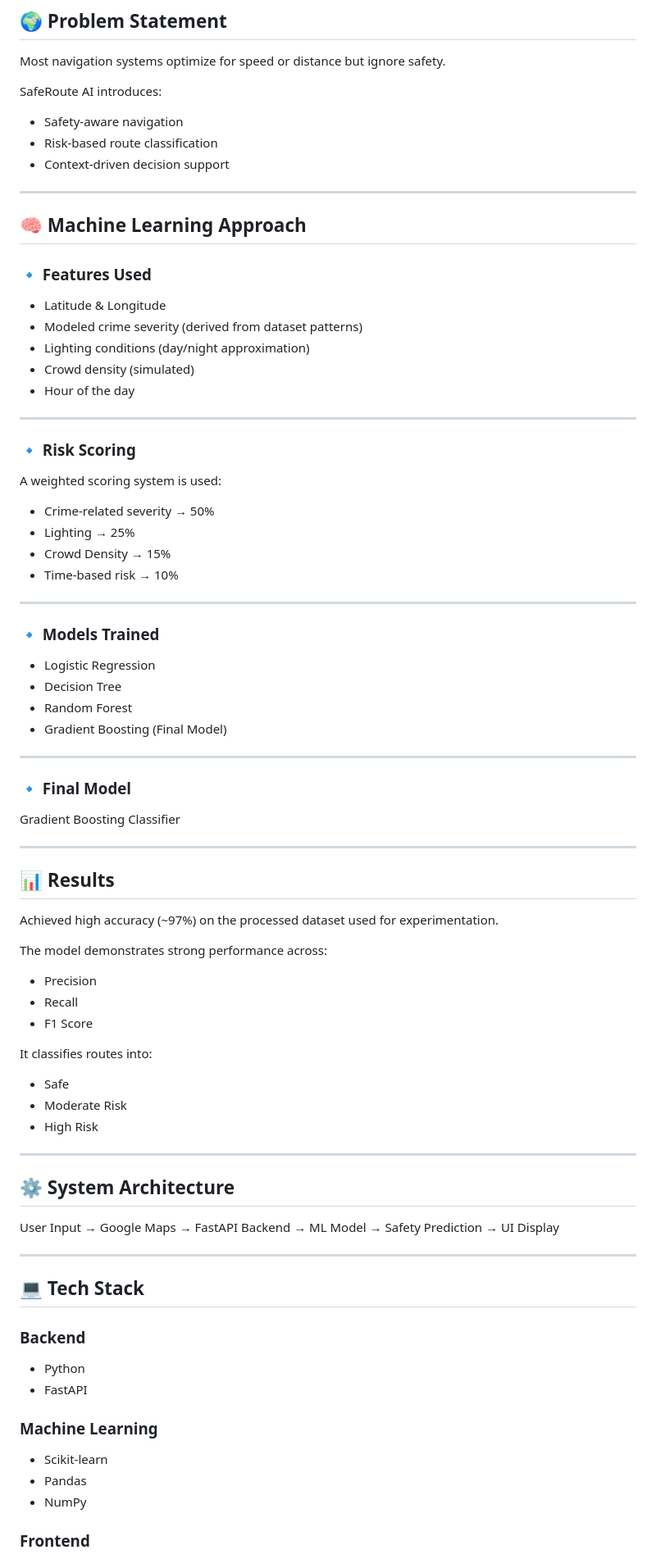
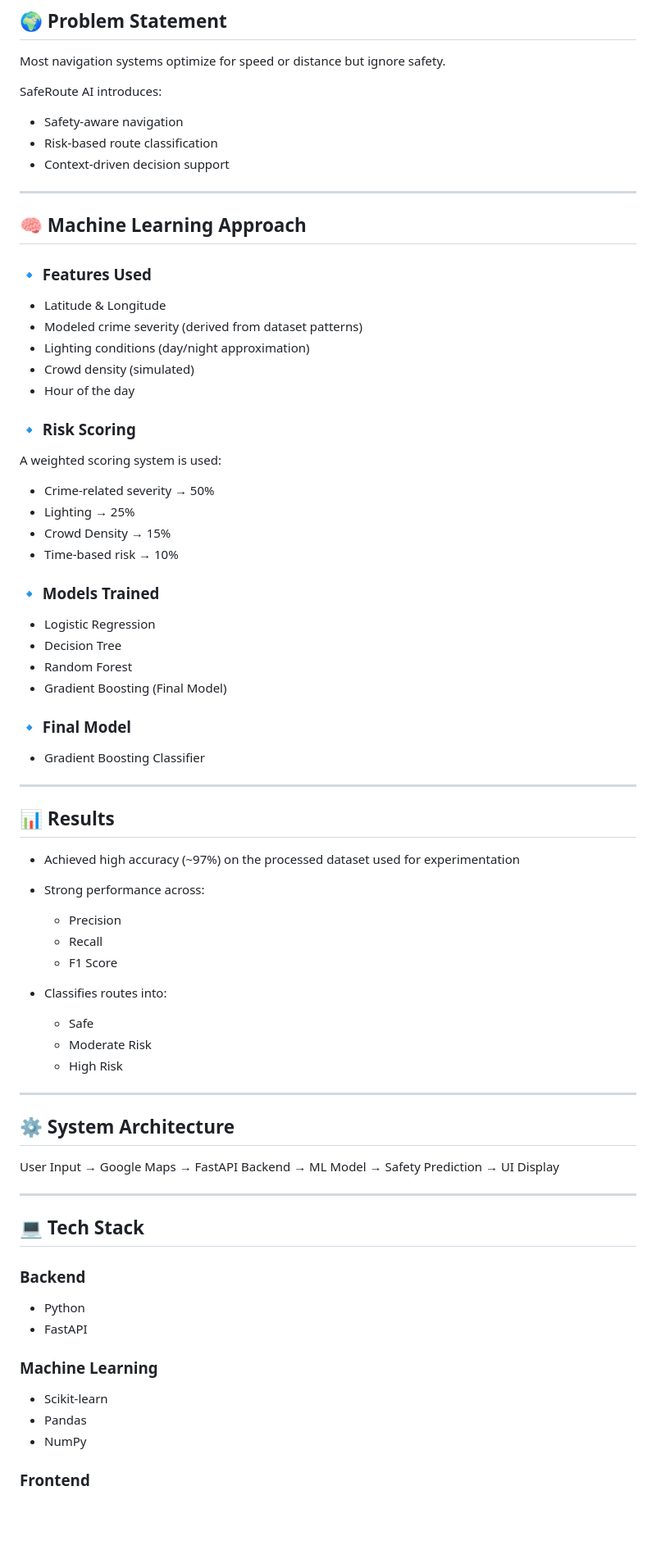
Before and after one commit to Riddhi-Pundhir/Safe-Route-ML, a Markdown page: README.md, the part around one of its changes. Shown at 82% size. GitHub-like rendering; blank space fills up the shorter version.

Commit message:
Improve README documentation

```diff
--- a/README.md
+++ b/README.md
@@ -9,66 +9,51 @@ SafeRoute AI is a machine learning-based prototype system that predicts the safe
 Most navigation systems optimize for speed or distance but ignore safety.
 
 SafeRoute AI introduces:
-
-* Safety-aware navigation
-* Risk-based route classification
-* Context-driven decision support
+- Safety-aware navigation
+- Risk-based route classification
+- Context-driven decision support
 
 ---
 
 ## 🧠 Machine Learning Approach
 
 ### 🔹 Features Used
-
-* Latitude & Longitude
-* Modeled crime severity (derived from dataset patterns)
-* Lighting conditions (day/night approximation)
-* Crowd density (simulated)
-* Hour of the day
-
----
+- Latitude & Longitude
+- Modeled crime severity (derived from dataset patterns)
+- Lighting conditions (day/night approximation)
+- Crowd density (simulated)
+- Hour of the day
 
 ### 🔹 Risk Scoring
-
 A weighted scoring system is used:
-
-* Crime-related severity → 50%
-* Lighting → 25%
-* Crowd Density → 15%
-* Time-based risk → 10%
-
----
+- Crime-related severity → 50%
+- Lighting → 25%
+- Crowd Density → 15%
+- Time-based risk → 10%
 
 ### 🔹 Models Trained
-
-* Logistic Regression
-* Decision Tree
-* Random Forest
-* Gradient Boosting (Final Model)
-
----
+- Logistic Regression
+- Decision Tree
+- Random Forest
+- Gradient Boosting (Final Model)
 
 ### 🔹 Final Model
-
-Gradient Boosting Classifier
+- Gradient Boosting Classifier
 
 ---
 
 ## 📊 Results
 
-Achieved high accuracy (~97%) on the processed dataset used for experimentation.
+- Achieved high accuracy (~97%) on the processed dataset used for experimentation
+- Strong performance across:
+  - Precision
+  - Recall
+  - F1 Score
 
-The model demonstrates strong performance across:
-
-* Precision
-* Recall
-* F1 Score
-
-It classifies routes into:
-
-* Safe
-* Moderate Risk
-* High Risk
+- Classifies routes into:
+  - Safe
+  - Moderate Risk
+  - High Risk
 
 ---
 
@@ -81,14 +66,12 @@ User Input → Google Maps → FastAPI Backend → ML Model → Safety Predictio
 ## 💻 Tech Stack
 
 ### Backend
-
-* Python
-* FastAPI
+- Python
+- FastAPI
 
 ### Machine Learning
-
-* Scikit-learn
-* Pandas
-* NumPy
+- Scikit-learn
+- Pandas
+- NumPy
 
 ### Frontend
```
Also changed, not shown: other parts of README.md (+26 -37 lines).
